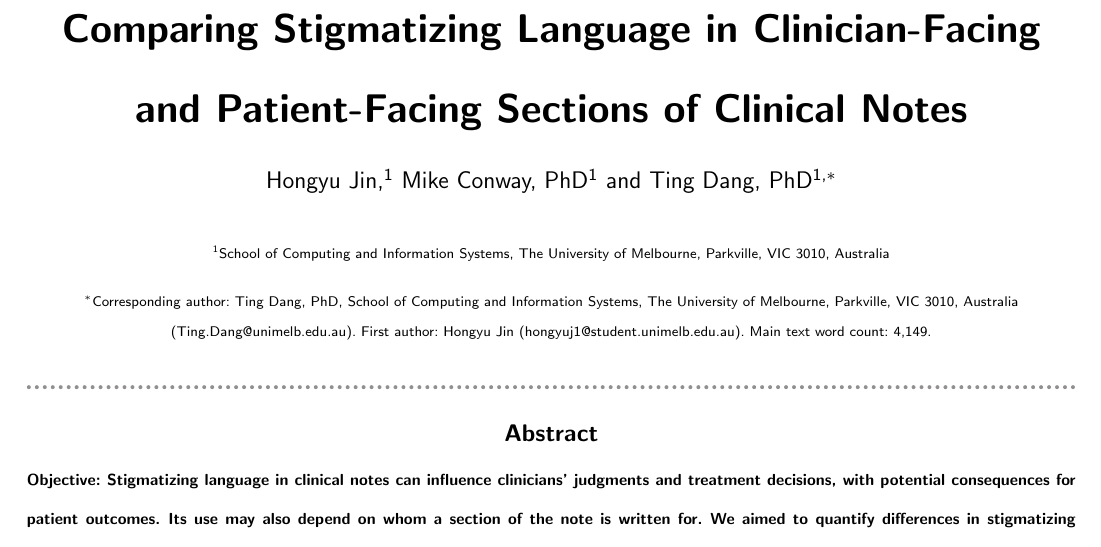
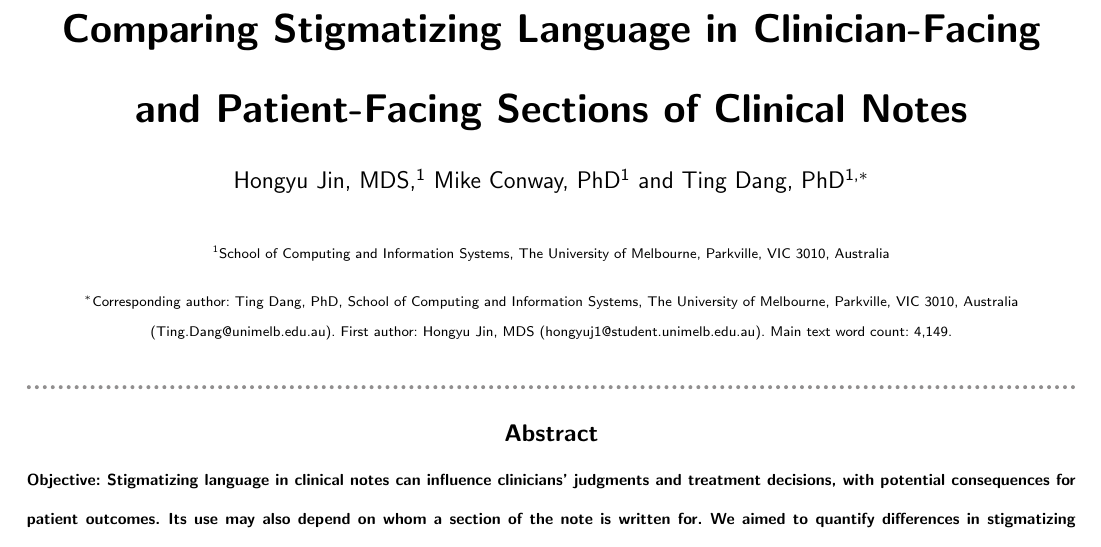
Before and after one commit to chaostheory-Jin/stigmatizing-language-manuscript, a LaTeX paper (main.tex): part of page 1 of 12, cut so that both start at the same text. Compiled offline with pdfLaTeX; a LaTeX package or settings file that is missing is left out.

Commit message:
Add first author degree (MDS)
Co-Authored-By: Claude Opus 5.5 <noreply@anthropic.com>

```diff
--- a/main.tex
+++ b/main.tex
@@ -24,11 +24,11 @@
 \appnotes{Research and Applications}
 
 \title[Stigmatizing language by intended audience]{Comparing Stigmatizing Language in Clinician-Facing and Patient-Facing Sections of Clinical Notes}
-\author[1]{Hongyu Jin}
+\author[1]{Hongyu Jin, MDS}
 \author[1]{Mike Conway, PhD}
 \author[1,$\ast$]{Ting Dang, PhD}
 \address[1]{School of Computing and Information Systems, The University of Melbourne, Parkville, VIC 3010, Australia}
-\corresp[$\ast$]{Corresponding author: Ting Dang, PhD, School of Computing and Information Systems, The University of Melbourne, Parkville, VIC 3010, Australia (Ting.Dang@unimelb.edu.au). First author: Hongyu Jin (hongyuj1@student.unimelb.edu.au). Main text word count: 4,149.}
+\corresp[$\ast$]{Corresponding author: Ting Dang, PhD, School of Computing and Information Systems, The University of Melbourne, Parkville, VIC 3010, Australia (Ting.Dang@unimelb.edu.au). First author: Hongyu Jin, MDS (hongyuj1@student.unimelb.edu.au). Main text word count: 4,149.}
 
 \abstract{\textbf{Objective:} Stigmatizing language in clinical notes can influence clinicians' judgments and treatment decisions, with potential consequences for patient outcomes. Its use may also depend on whom a section of the note is written for. We aimed to quantify differences in stigmatizing language between clinician-facing and patient-facing sections and to examine how these differences varied across patient cohorts.\\
 \textbf{Materials and Methods:} We analyzed 259,207 discharge summaries from MIMIC-IV-Note, extracting the clinician-facing Brief Hospital Course (BHC) and History of Present Illness (HPI) sections and the patient-facing Discharge Instructions (DI) section. A fine-tuned language-model classifier labeled keyword-containing sentences as stigmatizing or non-stigmatizing. Disease cohorts defined by diagnosis codes were verified by five large language models (LLMs), and only conditions verified by all five were analyzed. Poisson generalized estimating equation models compared rates of stigmatizing language across sections and examined whether the differences varied across patient cohorts.\\
```
